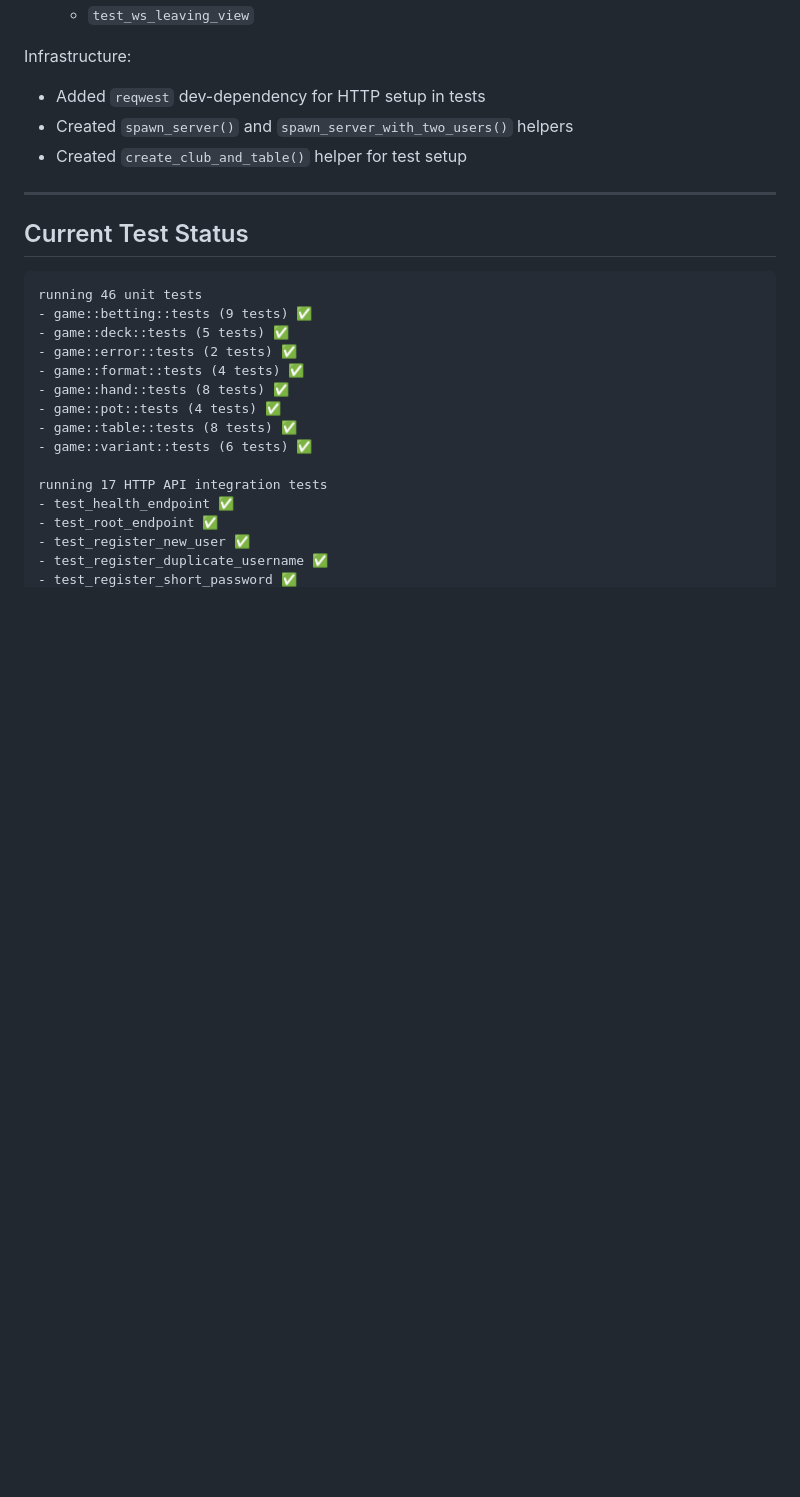
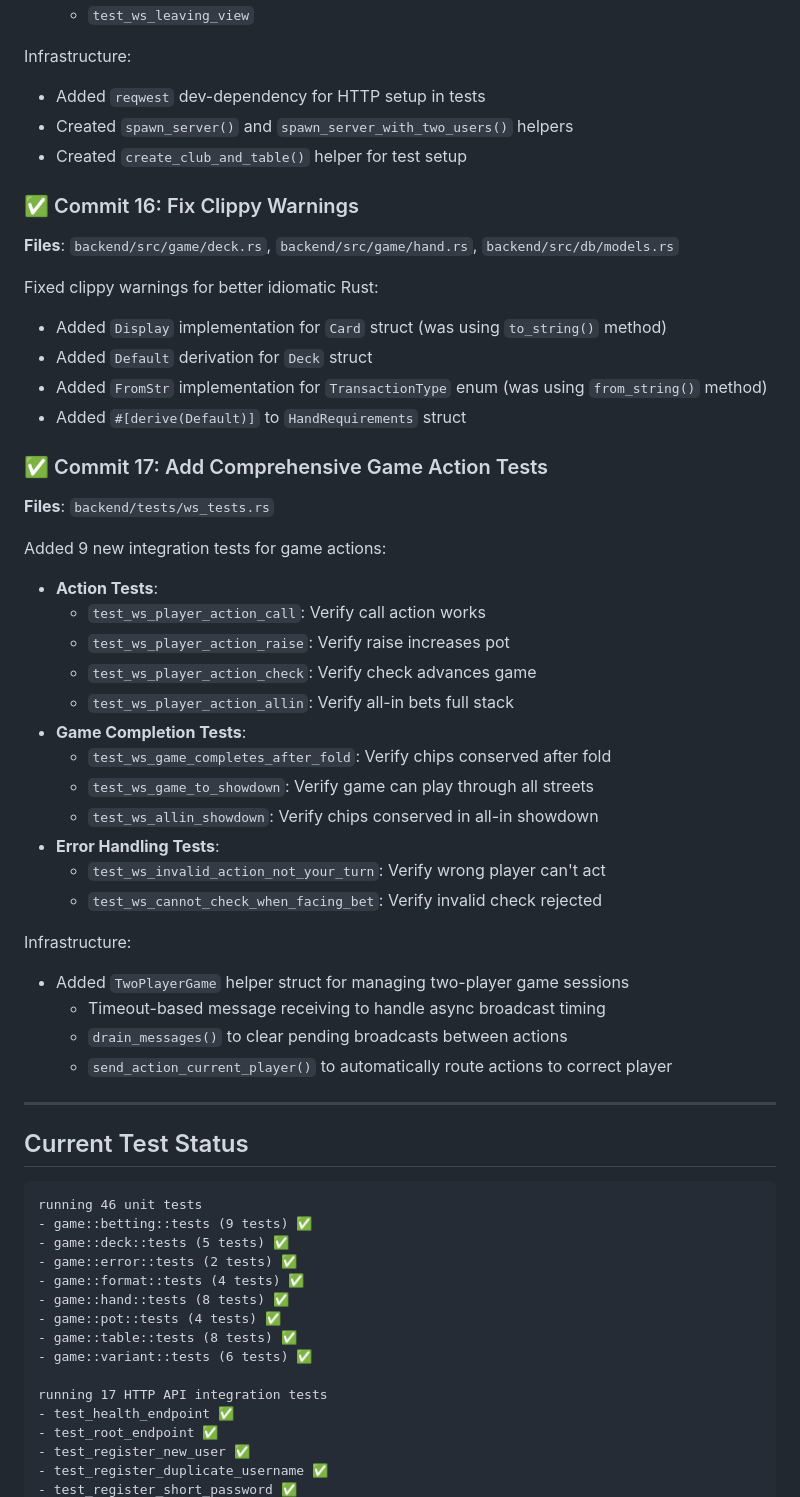
Before and after one commit to Avataren/poker_clubs, a Markdown page: REFACTORING_STATUS.md, the part around one of its changes. Rendered like a GitHub page; blank space fills up the shorter version.

Commit message:
Update REFACTORING_STATUS.md with commits 16-17
- Commit 16: Clippy fixes (Display, Default, FromStr)
- Commit 17: Comprehensive game action tests (9 new tests)
- Total tests now: 87 (46 unit + 17 HTTP + 24 WebSocket)

```diff
--- a/REFACTORING_STATUS.md
+++ b/REFACTORING_STATUS.md
@@ -205,6 +205,38 @@ Infrastructure:
 - Created `spawn_server()` and `spawn_server_with_two_users()` helpers
 - Created `create_club_and_table()` helper for test setup
 
+### ✅ Commit 16: Fix Clippy Warnings
+**Files**: `backend/src/game/deck.rs`, `backend/src/game/hand.rs`, `backend/src/db/models.rs`
+
+Fixed clippy warnings for better idiomatic Rust:
+- Added `Display` implementation for `Card` struct (was using `to_string()` method)
+- Added `Default` derivation for `Deck` struct
+- Added `FromStr` implementation for `TransactionType` enum (was using `from_string()` method)
+- Added `#[derive(Default)]` to `HandRequirements` struct
+
+### ✅ Commit 17: Add Comprehensive Game Action Tests
+**Files**: `backend/tests/ws_tests.rs`
+
+Added 9 new integration tests for game actions:
+- **Action Tests**:
+  - `test_ws_player_action_call`: Verify call action works
+  - `test_ws_player_action_raise`: Verify raise increases pot
+  - `test_ws_player_action_check`: Verify check advances game
+  - `test_ws_player_action_allin`: Verify all-in bets full stack
+- **Game Completion Tests**:
+  - `test_ws_game_completes_after_fold`: Verify chips conserved after fold
+  - `test_ws_game_to_showdown`: Verify game can play through all streets
+  - `test_ws_allin_showdown`: Verify chips conserved in all-in showdown
+- **Error Handling Tests**:
+  - `test_ws_invalid_action_not_your_turn`: Verify wrong player can't act
+  - `test_ws_cannot_check_when_facing_bet`: Verify invalid check rejected
+
+Infrastructure:
+- Added `TwoPlayerGame` helper struct for managing two-player game sessions
+  - Timeout-based message receiving to handle async broadcast timing
+  - `drain_messages()` to clear pending broadcasts between actions
+  - `send_action_current_player()` to automatically route actions to correct player
+
 ---
 
 ## Current Test Status
```
Also changed, not shown: other parts of REFACTORING_STATUS.md (+11 -2 lines).
